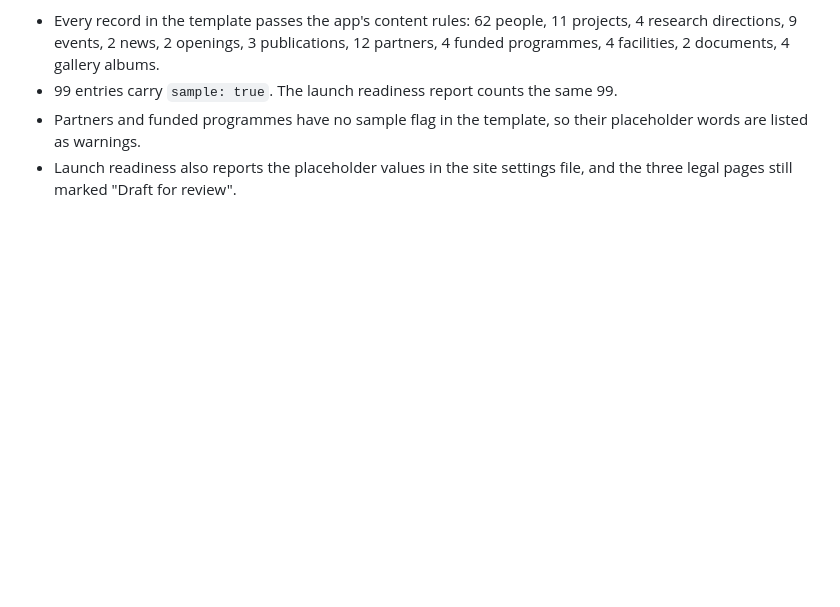
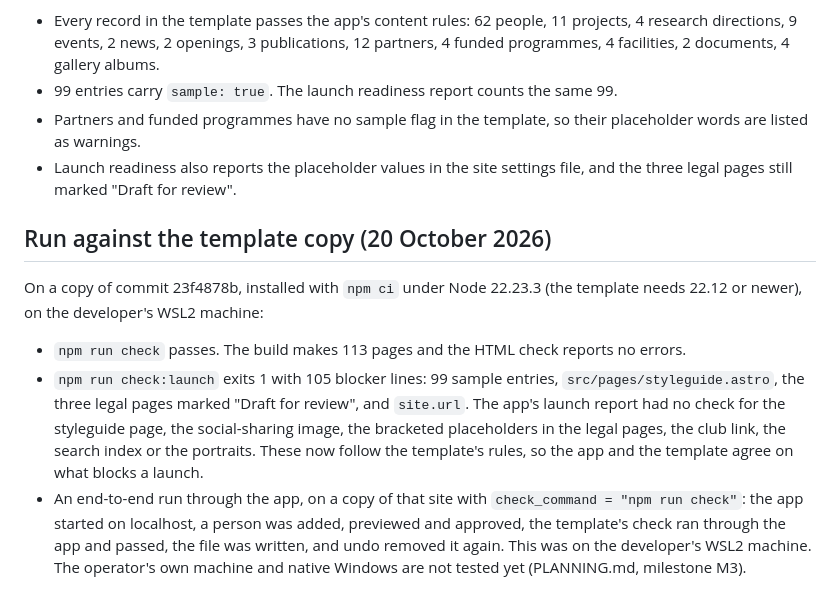
Before and after one commit to robita-cir/WebsiteOperatorApplication, a Markdown page: docs/TEMPLATE_CONTRACT.md, the part around the change. Rendered like a GitHub page; blank space fills up the shorter version.

```diff
--- a/docs/TEMPLATE_CONTRACT.md
+++ b/docs/TEMPLATE_CONTRACT.md
@@ -88,3 +88,18 @@ On a copy of commit 23f4878b, with nothing built or installed:
 - Partners and funded programmes have no sample flag in the template, so their placeholder words are listed as warnings.
 - Launch readiness also reports the placeholder values in the site settings file, and the three legal pages still marked
   "Draft for review".
+
+## Run against the template copy (20 October 2026)
+
+On a copy of commit 23f4878b, installed with `npm ci` under Node 22.23.3 (the template needs 22.12 or newer), on the
+developer's WSL2 machine:
+
+- `npm run check` passes. The build makes 113 pages and the HTML check reports no errors.
+- `npm run check:launch` exits 1 with 105 blocker lines: 99 sample entries, `src/pages/styleguide.astro`, the three legal
+  pages marked "Draft for review", and `site.url`. The app's launch report had no check for the styleguide page, the
+  social-sharing image, the bracketed placeholders in the legal pages, the club link, the search index or the portraits.
+  These now follow the template's rules, so the app and the template agree on what blocks a launch.
+- An end-to-end run through the app, on a copy of that site with `check_command = "npm run check"`: the app started on
+  localhost, a person was added, previewed and approved, the template's check ran through the app and passed, the file
+  was written, and undo removed it again. This was on the developer's WSL2 machine. The operator's own machine and
+  native Windows are not tested yet (PLANNING.md, milestone M3).
```
Also changed, not shown: docs/MODELS.md (+10 -3 lines), docs/PLANNING.md (+5 -3 lines).
